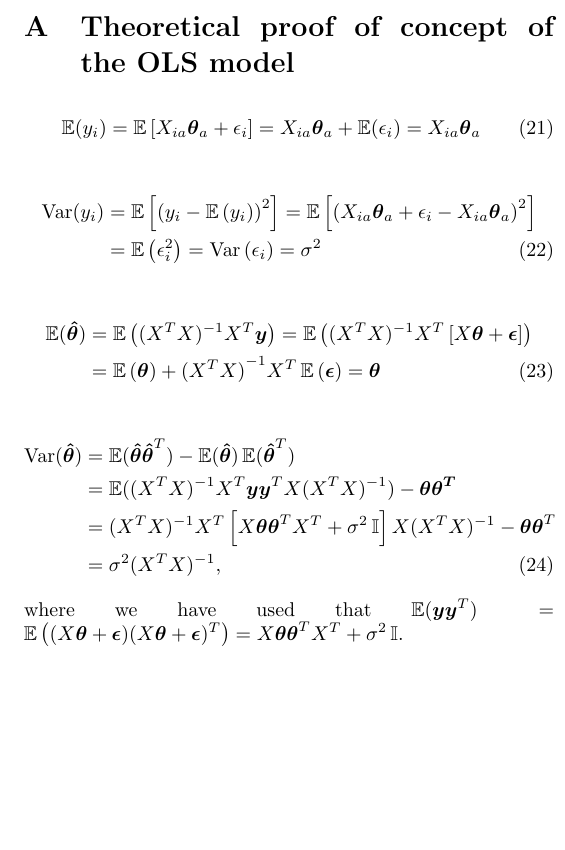
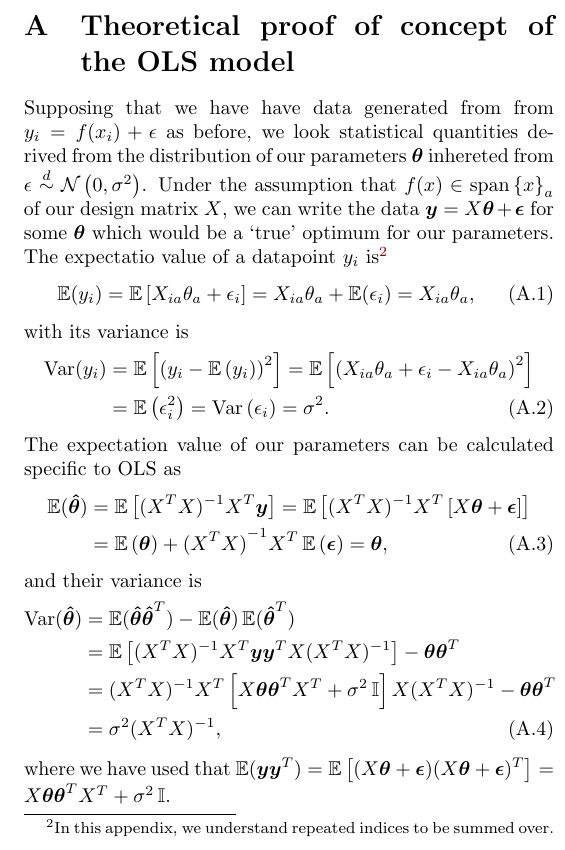
Before and after one commit to hkve/FYS-STK4155, a LaTeX paper (Project1/tex/main.tex): part of one column of page 8 of 9, cut so that both start at the same text, the shorter picture padded with empty space. Compiled offline with pdfLaTeX.

Commit message:
Tex, prettied Appendix

```diff
--- a/Project1/tex/main.tex
+++ b/Project1/tex/main.tex
@@ -408,31 +408,36 @@
 
 \section{Concluding remarks}
 
-
-
+% for numbering appendix equations more appropriately
+\numberwithin{equation}{section}
+\renewcommand{\theequation}{\thesection.\arabic{equation}}
 \begin{appendices}
     \section{Theoretical proof of concept of the OLS model}
+        Supposing that we have have data generated from from $y_i = f(x_i)+\epsilon$ as before, we look statistical quantities derived from the distribution of our parameters $\vec{\theta}$ inhereted from $\epsilon\distas \normal{0}{\sigma^2}$. Under the assumption that $f(x) \in \operatorname{span}\cclosed{x}_a$ of our design matrix $X$, we can write the data $\vec{y} = X\vec{\theta} + \vec{\epsilon}$ for some $\vec{\theta}$ which would be a `true' optimum for our parameters.
+
+        The expectatio value of a datapoint $y_i$ is\footnote{In this appendix, we understand repeated indices to be summed over.}
         \begin{align}
-            \expval(y_i) = \expval\bclosed{X_{ia} \vec{\theta}_a + \epsilon_i} = X_{ia}\vec{\theta}_a + \expval(\epsilon_i) = X_{ia}\vec{\theta}_a
+            \expval(y_i) = \expval\bclosed{X_{ia} \theta_a + \epsilon_i} = X_{ia}\theta_a + \expval(\epsilon_i) = X_{ia}\theta_a,
+        \end{align}
+        with its variance is
+        \begin{align} \nonumber
+            \var(y_i) &= \expval\bclosed{\pclosed{y_i-\expval\pclosed{y_i}}^2} = \expval\bclosed{\pclosed{X_{ia}\theta_a + \epsilon_i - X_{ia}\theta_a}^2} \\
+            &= \expval\pclosed{\epsilon_i^2} = \var\pclosed{\epsilon_i} = \sigma^2.
         \end{align}
 
+        The expectation value of our parameters can be calculated specific to OLS as
         \begin{align} \nonumber
-            \var(y_i) &= \expval\bclosed{\pclosed{y_i-\expval\pclosed{y_i}}^2} = \expval\bclosed{\pclosed{X_{ia}\vec{\theta}_a + \epsilon_i - X_{ia}\vec{\theta}_a}^2} \\
-            &= \expval\pclosed{\epsilon_i^2} = \var\pclosed{\epsilon_i} = \sigma^2
+            \expval(\vec{\thetahat}) &= \expval\bclosed{(X^TX)^{-1}X^T \vec{y}} = \expval\bclosed{(X^TX)^{-1}X^T \bclosed{X\vec{\theta} + \vec{\epsilon}} } \\
+            &= \expval\pclosed{\vec{\theta}} + {(X^TX)}^{-1}X^T \expval\pclosed{\vec{\epsilon}} = \vec{\theta},
         \end{align}
-
-        \begin{align} \nonumber
-            \expval(\vec{\thetahat}) &= \expval\pclosed{(X^TX)^{-1}X^T \vec{y}} = \expval\pclosed{(X^TX)^{-1}X^T \bclosed{X\vec{\theta} + \vec{\epsilon}} } \\
-            &= \expval\pclosed{\vec{\theta}} + {(X^TX)}^{-1}X^T \expval\pclosed{\vec{\epsilon}} = \vec{\theta}
-        \end{align}
-
+        and their variance is
         \begin{align} \nonumber
             \var(\vec{\thetahat}) &= \expval({\vec{\thetahat} \vec{\thetahat}^T}) - \expval({\vec{\thetahat}}) \expval({\vec{\thetahat}^T}) \\ \nonumber
-            &= \expval((X^TX)^{-1}X^T \vec{y} \vec{y}^T X (X^TX)^{-1}) - \vec{\theta}\vec{\theta^T} \\ \nonumber
+            &= \expval\bclosed{(X^TX)^{-1}X^T \vec{y} \vec{y}^T X (X^TX)^{-1}} - \vec{\theta}\vec{\theta}^T \\ \nonumber
             &= (X^TX)^{-1}X^T \bclosed{X\vec{\theta}\vec{\theta}^TX^T + \sigma^2 \eye}X (X^TX)^{-1} - \vec{\theta}\vec{\theta}^T \\
             &= \sigma^2 (X^TX)^{-1},
         \end{align}
-        where we have used that \(\expval(\vec{y}\vec{y}^T) = \expval\pclosed{(X\vec{\theta}+\vec{\epsilon})(X\vec{\theta}+\vec{\epsilon})^T} = X\vec{\theta}\vec{\theta}^TX^T + \sigma^2 \eye\).
+        where we have used that \(\expval(\vec{y}\vec{y}^T) = \expval\bclosed{(X\vec{\theta}+\vec{\epsilon})(X\vec{\theta}+\vec{\epsilon})^T} = X\vec{\theta}\vec{\theta}^TX^T + \sigma^2 \eye\).
 
     \section{Bias-variance decomposition of the MSE of a linear model} \label{app:sec:bvdecomp}
         The true MSE of a model $\hat{f}(x)$ to data constructed from $f(x) + \epsilon$ can be decomposed into terms resulting from the bias of the model, the variance of the model and the \textit{irreducible error} resulting from the error in the observations. The bias encapsulates tendency of the model $\hat{f}(x)$ to under- or overpredict the value at a point $x$ as the data used to fit the model is varied. The variance encapsulates how much the prediction at a point $x$ changes as the data used to fit the model is varied. The decomposition follows from the definition of the MSE. We supress the arguments $x$, understanding that the expectation values are taken at the same point $x$.
```
